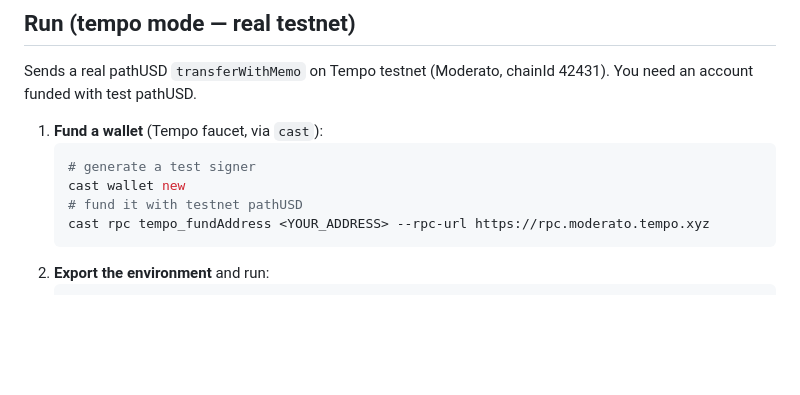
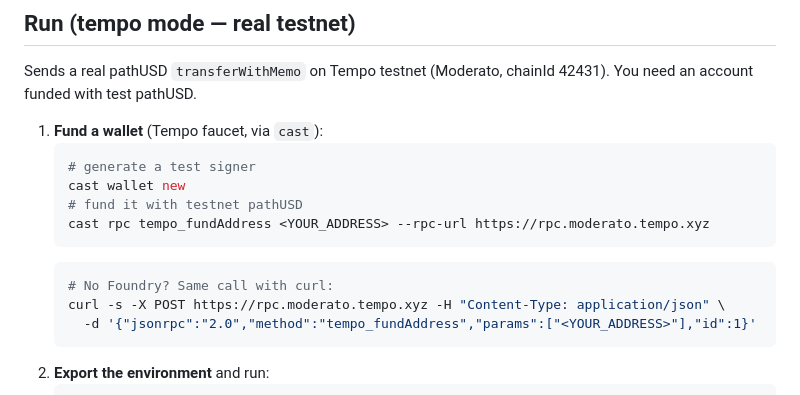
Before and after one commit to IgarzaTech/bridle, a Markdown page: examples/README.md, the part around the change. GitHub-like rendering; blank space fills up the shorter version.

Commit message:
docs: precisión READMEs EN/ES + puntero al demo + curl faucet
Los 3 ajustes de precisión/claridad en README EN/ES (frase de identidad,
"runs in CI" en vez de "ships with the package", puntero al demo) ya estaban
en ecee169. Este commit agrega en examples/README la alternativa con curl al
comando de faucet con cast (mismo metodo RPC tempo_fundAddress), para quien no
tenga Foundry instalado.

Co-Authored-By: Claude Opus 4.8 <noreply@anthropic.com>

````diff
--- a/examples/README.md
+++ b/examples/README.md
@@ -29,6 +29,11 @@ need an account funded with test pathUSD.
    cast wallet new
    # fund it with testnet pathUSD
    cast rpc tempo_fundAddress <YOUR_ADDRESS> --rpc-url https://rpc.moderato.tempo.xyz
+   ```
+   ```bash
+   # No Foundry? Same call with curl:
+   curl -s -X POST https://rpc.moderato.tempo.xyz -H "Content-Type: application/json" \
+     -d '{"jsonrpc":"2.0","method":"tempo_fundAddress","params":["<YOUR_ADDRESS>"],"id":1}'
    ```
 2. **Export the environment** and run:
    ```bash
````
